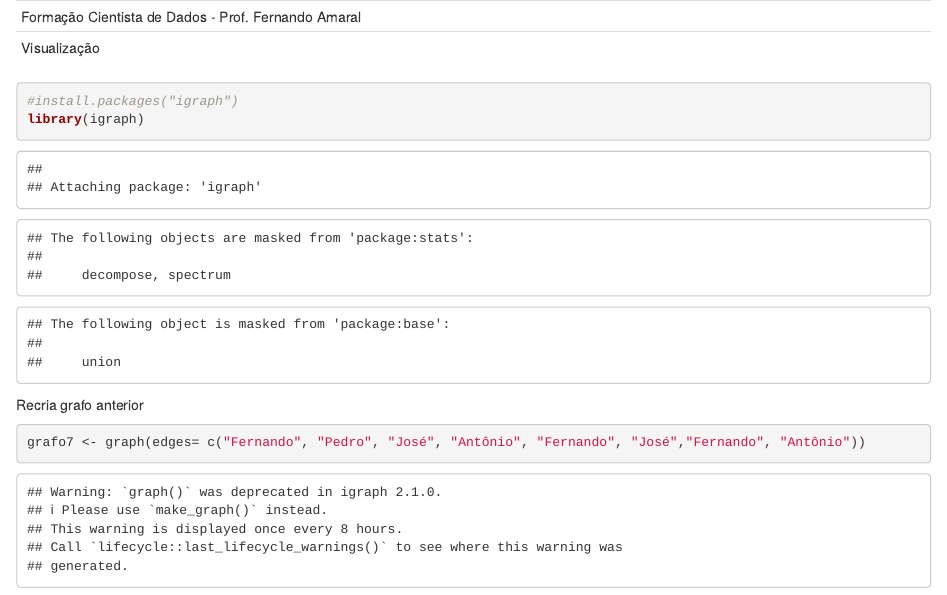
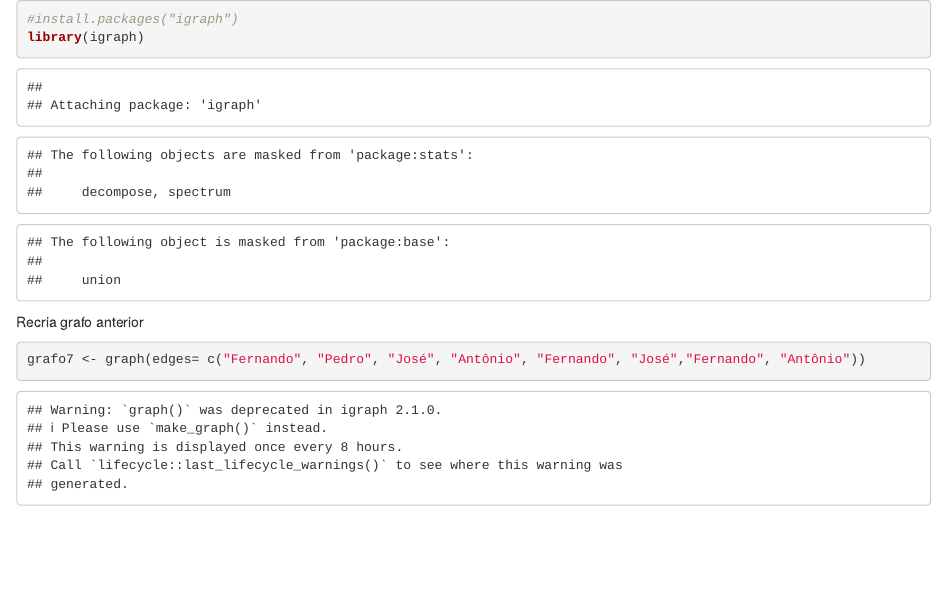
Before and after one commit to Matheus-hss/Grafos, an R Markdown document (2.Visualizacao.Rmd): the page in a window 1100 px wide, from its top. Rendered offline with R 4.5, knitr and Pandoc, with nearby package versions; code that draws random numbers runs with fixed seeds of ours; some code elsewhere in the file could not run offline.

Commit message:
Update 2.Visualizacao.Rmd

````diff
--- a/2.Visualizacao.Rmd
+++ b/2.Visualizacao.Rmd
@@ -1,7 +1,4 @@
----
-Formação Cientista de Dados - Prof. Fernando Amaral
-Visualização
----
+
 ```{r}
 #install.packages("igraph")
 library(igraph)
````
